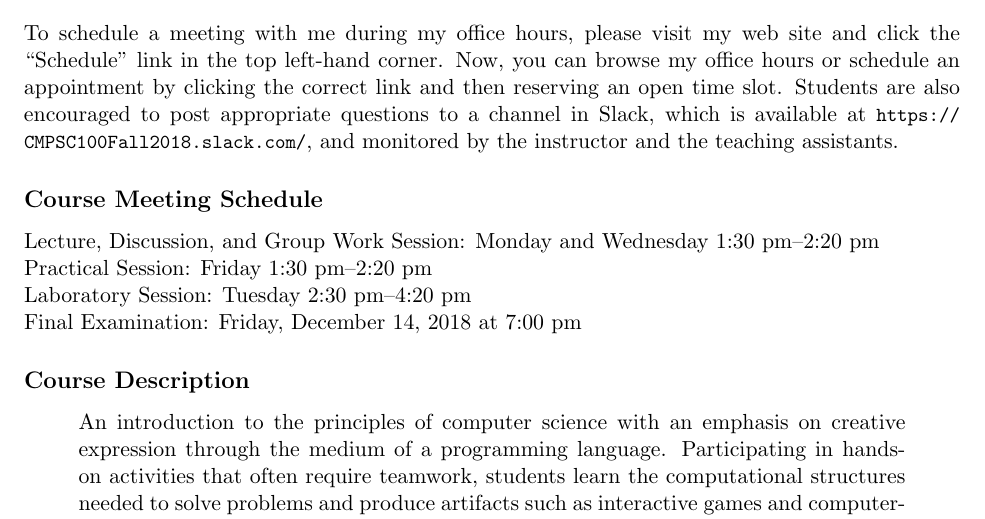
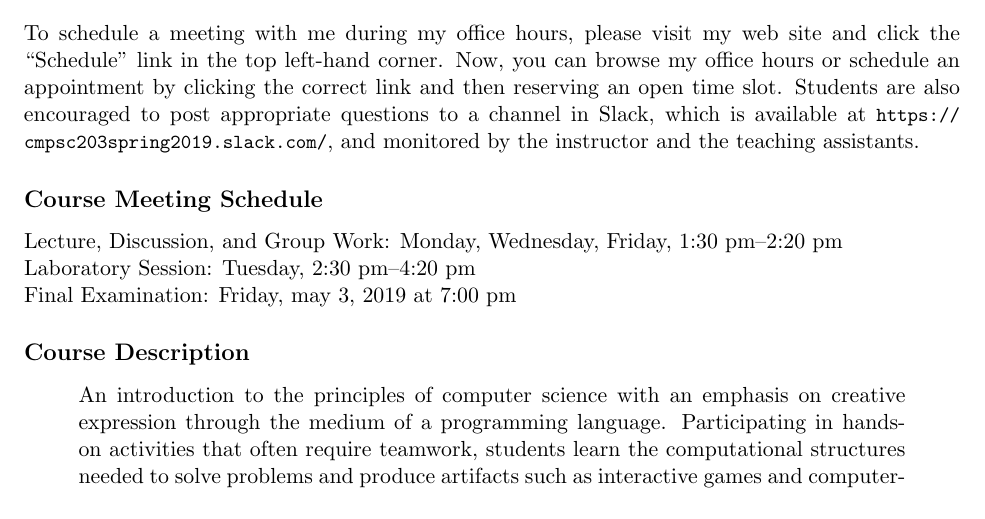
Before and after one commit to Allegheny-Computer-Science-203-S2019/cs203-S2019-syllabus, a LaTeX document (cs203S2019_syllabus.tex): part of page 1 of 5, cut so that both start at the same text. Compiled offline with pdfLaTeX.

Commit message:
Update the Slack site and the meeting schedule in cs203S2019_syllabus.

```diff
--- a/cs203S2019_syllabus.tex
+++ b/cs203S2019_syllabus.tex
@@ -93,15 +93,14 @@ web site and click the ``Schedule'' link in the top left-hand corner. Now, you
 can browse my office hours or schedule an appointment by clicking the correct
 link and then reserving an open time slot. Students are also encouraged to post
 appropriate questions to a channel in Slack, which is available at
-\url{https://CMPSC100Fall2018.slack.com/}, and monitored by the instructor and
+\url{https://cmpsc203spring2019.slack.com/}, and monitored by the instructor and
 the teaching assistants.
 
 \subsection*{Course Meeting Schedule}
 
-Lecture, Discussion, and Group Work Session: Monday and Wednesday 1:30 pm--2:20 pm \\
-Practical Session: Friday 1:30 pm--2:20 pm \\
-Laboratory Session: Tuesday 2:30 pm--4:20 pm \\
-Final Examination: Friday, December 14, 2018 at 7:00 pm
+Lecture, Discussion, and Group Work: Monday, Wednesday, Friday, 1:30 pm--2:20 pm \\
+Laboratory Session: Tuesday, 2:30 pm--4:20 pm \\
+Final Examination: Friday, may 3, 2019 at 7:00 pm
 
 \subsection*{Course Description}
 
```
